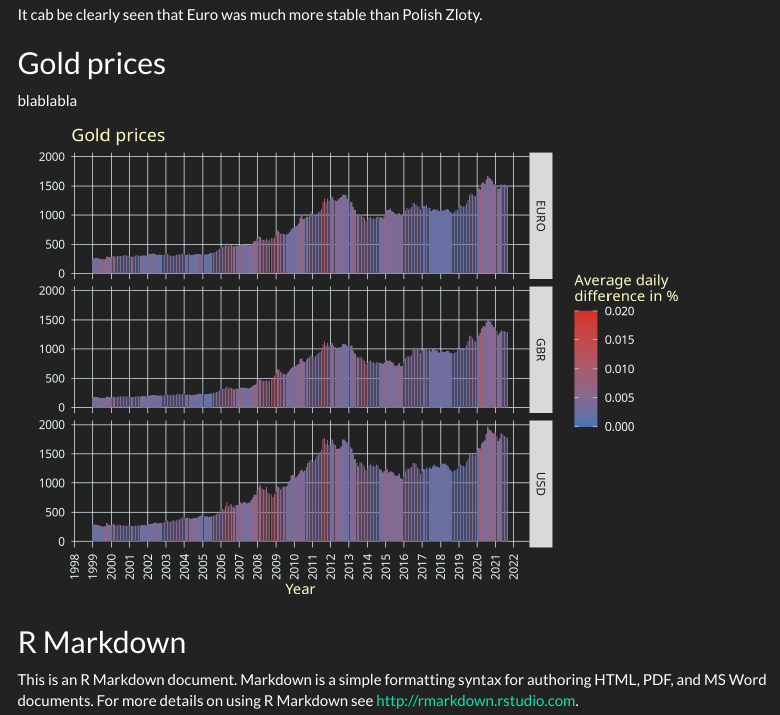
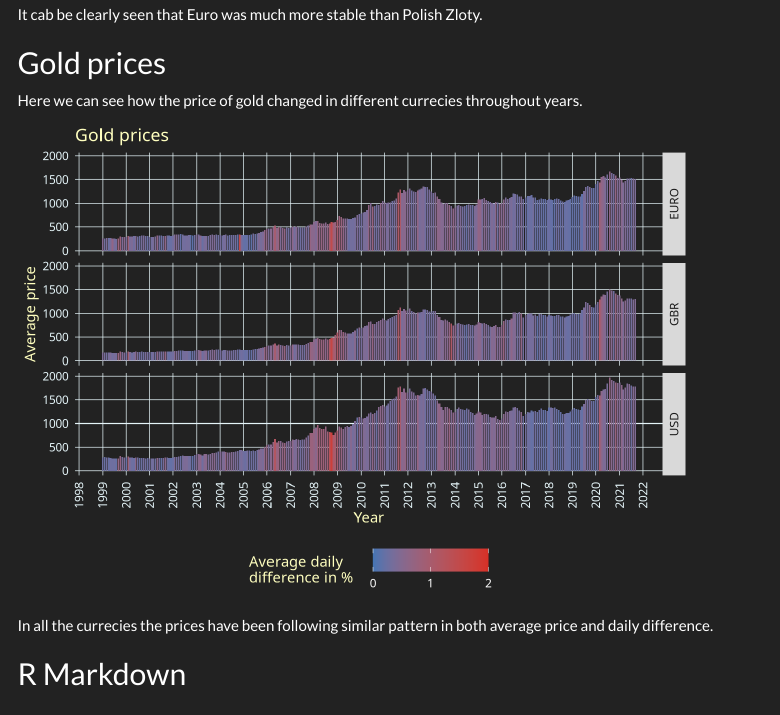
Before and after one commit to alessandro1802/reproducible-report, an R Markdown document (report.Rmd): the page in a window 1100 px wide, from 800 px down. Rendered offline with R 4.5, knitr and Pandoc, with nearby package versions; menus at the side of the page are left out.

Commit message:
finished gold

````diff
--- a/report.Rmd
+++ b/report.Rmd
@@ -85,7 +86,7 @@ It cab be clearly seen that Euro was much more stable than Polish Zloty.
 
 ## Gold prices
 
-blablabla
+Here we can see how the price of gold changed in different currecies throughout years.
 
 ```{r gold, echo = FALSE,  include = FALSE}
 gold <- data.frame(read.csv("Data pack/Gold prices.csv")) # read Data
@@ -111,19 +112,23 @@ head(gold)
 # ggplot(gold, aes(x = Date, y = avg, fill = currency)) + # make plot
 #   geom_bar(position="stack", stat="identity")
 
-ggplot(gold, aes(x = Date, y = avg, fill = diff)) + # make plot
+ggplot(gold, aes(x = Date, y = avg, fill = diff*100)) + # make plot
   geom_bar(stat="identity") +
   facet_grid(currency ~ .) +
   theme_darkmode(bg = "#222222", secondary = "#e5f5f9") +
   theme(axis.text.x = element_text(angle = 90, vjust = 0.5, hjust=1),
-    # legend.position = "top",
-    title = element_text(colour = "#ffffbf")) +
+    legend.position = "bottom",
+    title = element_text(colour = "#ffffbf"),
+    strip.text.y.right = element_text(angle = 90)) +
+  labs(title="Gold prices",
+    x = "Year", y = "Average price") +
   scale_x_date(date_breaks = "1 year", date_labels = "%Y") +
-  labs(title="Gold prices",
-    x = "Year", y = "") +
-  scale_fill_gradient(name = "Average daily\ndifference in %",
-                      low = "#4575b4", high = "#d73027", limits = c(0, 0.02))
+  scale_fill_gradient(name = "Average daily\ndifference in %   ",
+                      low = "#4575b4", high = "#d73027",
+                      limits = c(0, 2), breaks = c(0, 1, 2))
 ```
+
+In all the currecies the prices have been following similar pattern in both average price and daily difference.
 
 
 
````
Also changed, not shown: report.html, report.Rmd (5 more changed lines).
